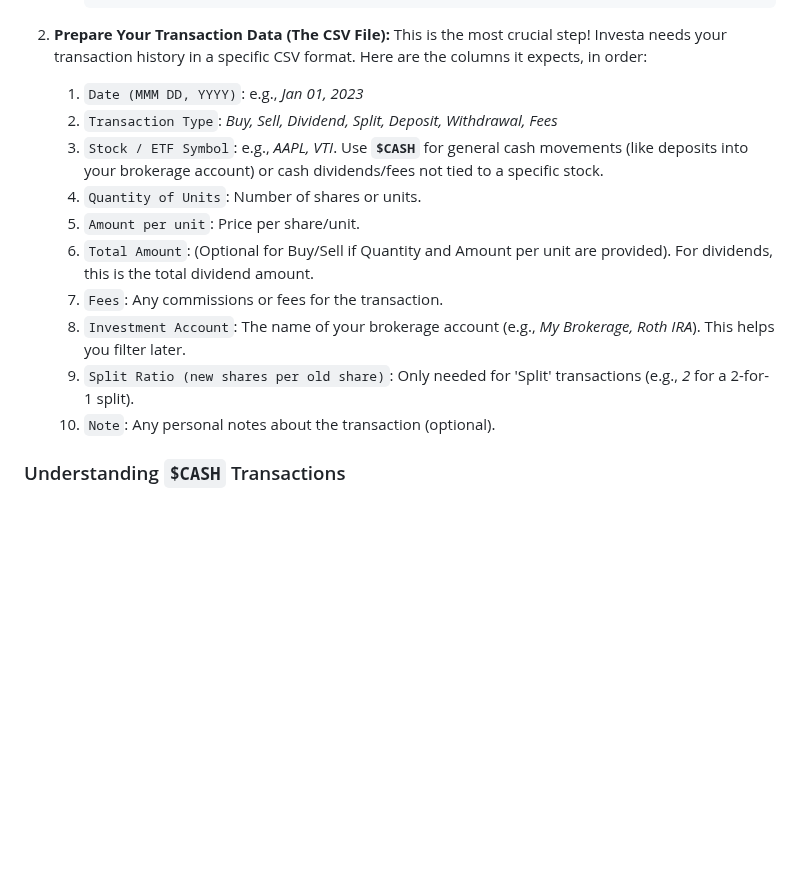
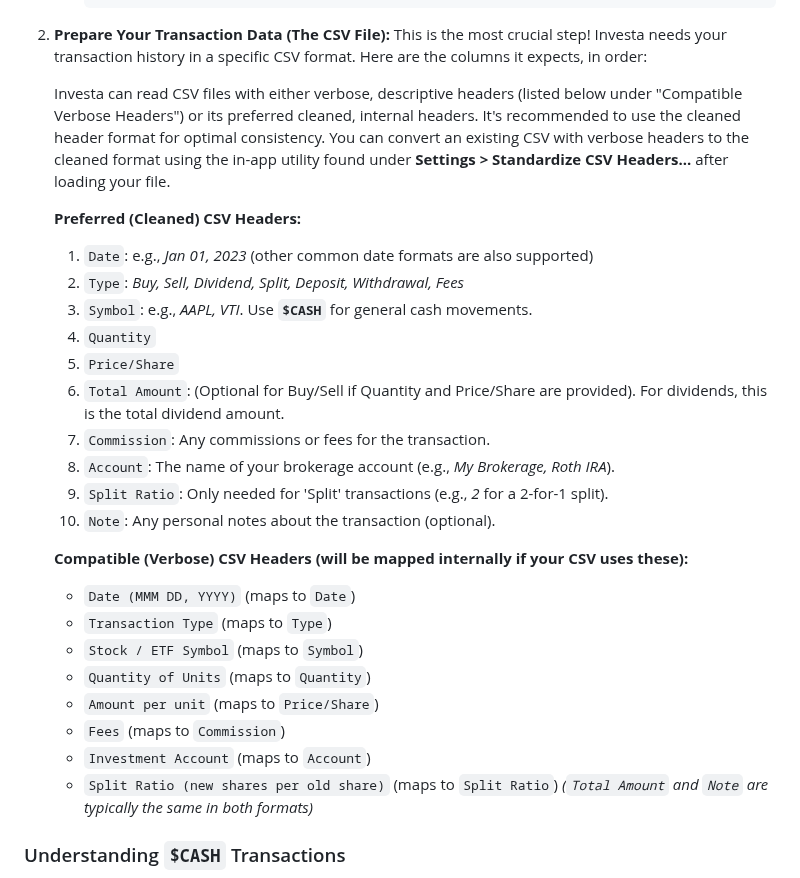
Before and after one commit to StockAlchemist/Investa, a Markdown page: TUTORIAL.md, the part around the change. GitHub-like rendering; blank space fills up the shorter version.

```diff
--- a/TUTORIAL.md
+++ b/TUTORIAL.md
@@ -34,16 +34,33 @@ Before you can start crunching numbers, there are a couple of preliminary steps:
 2. **Prepare Your Transaction Data (The CSV File):**
     This is the most crucial step! Investa needs your transaction history in a specific CSV format. Here are the columns it expects, in order:
 
-    1. `Date (MMM DD, YYYY)`: e.g., *Jan 01, 2023*
-    2. `Transaction Type`: *Buy, Sell, Dividend, Split, Deposit, Withdrawal, Fees*
-    3. `Stock / ETF Symbol`: e.g., *AAPL, VTI*. Use **`$CASH`** for general cash movements (like deposits into your brokerage account) or cash dividends/fees not tied to a specific stock.
-    4. `Quantity of Units`: Number of shares or units.
-    5. `Amount per unit`: Price per share/unit.
-    6. `Total Amount`: (Optional for Buy/Sell if Quantity and Amount per unit are provided). For dividends, this is the total dividend amount.
-    7. `Fees`: Any commissions or fees for the transaction.
-    8. `Investment Account`: The name of your brokerage account (e.g., *My Brokerage, Roth IRA*). This helps you filter later.
-    9. `Split Ratio (new shares per old share)`: Only needed for 'Split' transactions (e.g., *2* for a 2-for-1 split).
+    Investa can read CSV files with either verbose, descriptive headers (listed below under "Compatible Verbose Headers") or its preferred cleaned, internal headers.
+    It's recommended to use the cleaned header format for optimal consistency. You can convert an existing CSV with verbose headers to the cleaned format using the in-app utility found under **Settings > Standardize CSV Headers...** after loading your file.
+
+    **Preferred (Cleaned) CSV Headers:**
+
+    1. `Date`: e.g., *Jan 01, 2023* (other common date formats are also supported)
+    2. `Type`: *Buy, Sell, Dividend, Split, Deposit, Withdrawal, Fees*
+    3. `Symbol`: e.g., *AAPL, VTI*. Use **`$CASH`** for general cash movements.
+    4. `Quantity`
+    5. `Price/Share`
+    6. `Total Amount`: (Optional for Buy/Sell if Quantity and Price/Share are provided). For dividends, this is the total dividend amount.
+    7. `Commission`: Any commissions or fees for the transaction.
+    8. `Account`: The name of your brokerage account (e.g., *My Brokerage, Roth IRA*).
+    9. `Split Ratio`: Only needed for 'Split' transactions (e.g., *2* for a 2-for-1 split).
     10. `Note`: Any personal notes about the transaction (optional).
+
+    **Compatible (Verbose) CSV Headers (will be mapped internally if your CSV uses these):**
+
+    * `Date (MMM DD, YYYY)` (maps to `Date`)
+    * `Transaction Type` (maps to `Type`)
+    * `Stock / ETF Symbol` (maps to `Symbol`)
+    * `Quantity of Units` (maps to `Quantity`)
+    * `Amount per unit` (maps to `Price/Share`)
+    * `Fees` (maps to `Commission`)
+    * `Investment Account` (maps to `Account`)
+    * `Split Ratio (new shares per old share)` (maps to `Split Ratio`)
+        *(`Total Amount` and `Note` are typically the same in both formats)*
 
 ### Understanding `$CASH` Transactions
 
```
Also changed, not shown: README.md (+27 -10 lines).
